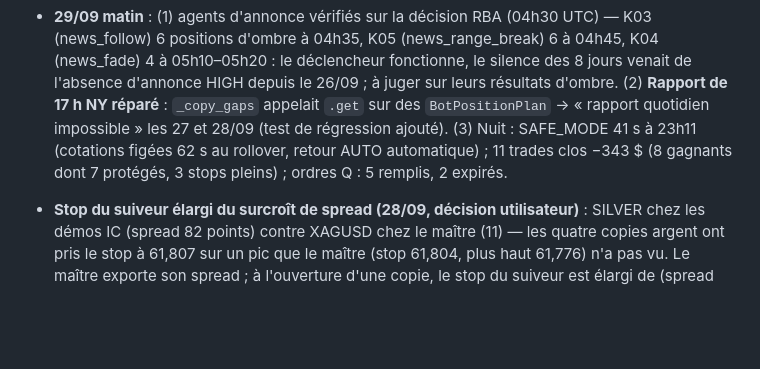
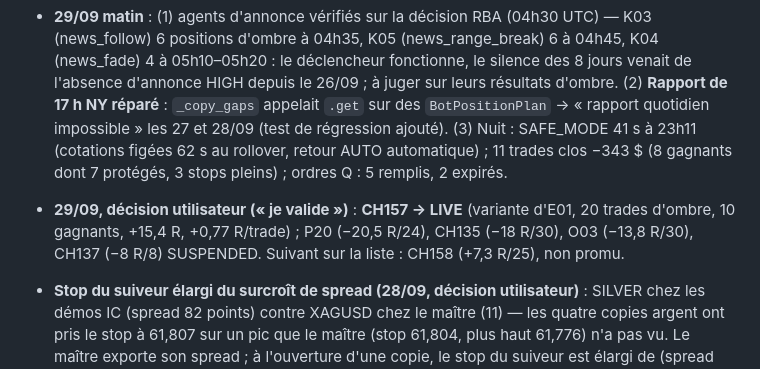
Before and after one commit to loicbayle48600-hash/belotte-manager, a Markdown page: claude-mt5-trading/docs/SUIVI.md, the part around the change. Drawn GitHub-style; blank space fills up the shorter version.

Commit message:
Trading lab : CH157 en LIVE, P20/CH135/O03/CH137 suspendus (décision utilisateur du 29/09)
Co-Authored-By: Claude Opus 5.5 <noreply@anthropic.com>
Claude-Session: https://claude.ai/code/session_012MuiCymf8pVitRKpXpbuDU

```diff
--- a/claude-mt5-trading/docs/SUIVI.md
+++ b/claude-mt5-trading/docs/SUIVI.md
@@ -482,6 +482,9 @@ n'utilise PAS Fable (retiré de TIER_A le 2026-09-23) : le quota Fable est rése
   17 h NY réparé** : `_copy_gaps` appelait `.get` sur des `BotPositionPlan` → « rapport quotidien impossible » les 27 et
   28/09 (test de régression ajouté). (3) Nuit : SAFE_MODE 41 s à 23h11 (cotations figées 62 s au rollover, retour AUTO
   automatique) ; 11 trades clos −343 $ (8 gagnants dont 7 protégés, 3 stops pleins) ; ordres Q : 5 remplis, 2 expirés.
+- **29/09, décision utilisateur (« je valide »)** : **CH157 → LIVE** (variante d'E01, 20 trades d'ombre, 10 gagnants,
+  +15,4 R, +0,77 R/trade) ; P20 (−20,5 R/24), CH135 (−18 R/30), O03 (−13,8 R/30), CH137 (−8 R/8) SUSPENDED. Suivant sur
+  la liste : CH158 (+7,3 R/25), non promu.
 - **Stop du suiveur élargi du surcroît de spread (28/09, décision utilisateur)** : SILVER chez les démos IC (spread 82
   points) contre XAGUSD chez le maître (11) — les quatre copies argent ont pris le stop à 61,807 sur un pic que le maître
   (stop 61,804, plus haut 61,776) n'a pas vu. Le maître exporte son spread ; à l'ouverture d'une copie, le stop du suiveur
```
